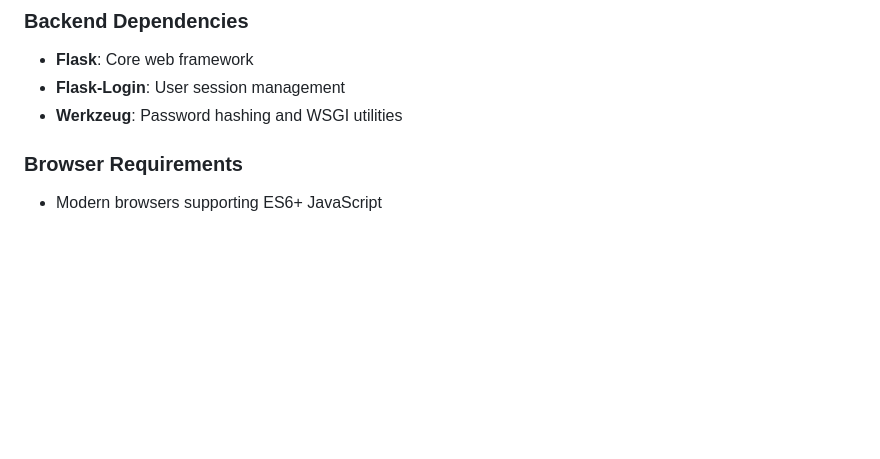
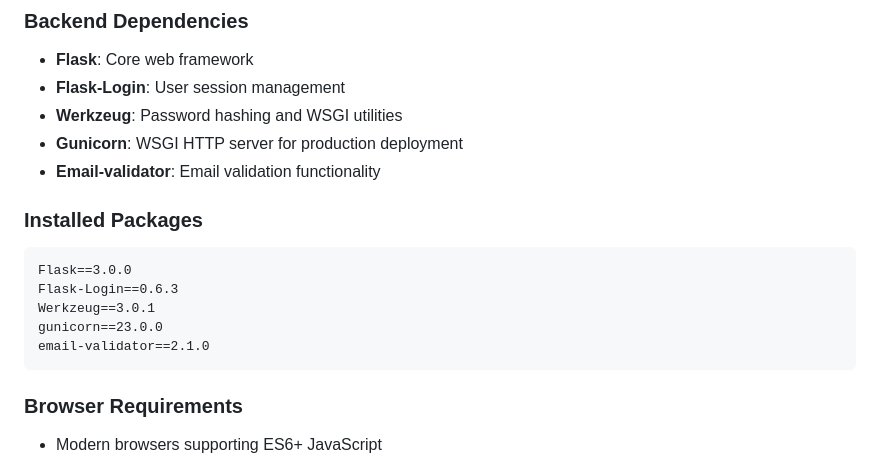
Before and after one commit to ashraf452b/Vangari-Mama, a Markdown page: replit.md, the part around the change. Rendered like a GitHub page; blank space fills up the shorter version.

Commit message:
Improve project documentation with package and deployment information
Adds Gunicorn and Email-validator packages to replit.md, including version information and descriptions.

Replit-Commit-Author: Agent
Replit-Commit-Session-Id: 962ef18f-2022-4880-915d-3586ceb0fcdf
Replit-Commit-Screenshot-Url: https://storage.googleapis.com/screenshot-production-us-central1/80b74376-7c03-477c-96f8-a6ef0cf1b0ed/50417dba-b81f-48a7-ad74-1753f911b264.jpg

````diff
--- a/replit.md
+++ b/replit.md
@@ -96,6 +96,17 @@ app_data = {
 - **Flask**: Core web framework
 - **Flask-Login**: User session management
 - **Werkzeug**: Password hashing and WSGI utilities
+- **Gunicorn**: WSGI HTTP server for production deployment
+- **Email-validator**: Email validation functionality
+
+### Installed Packages
+```
+Flask==3.0.0
+Flask-Login==0.6.3
+Werkzeug==3.0.1
+gunicorn==23.0.0
+email-validator==2.1.0
+```
 
 ### Browser Requirements
 - Modern browsers supporting ES6+ JavaScript
````
